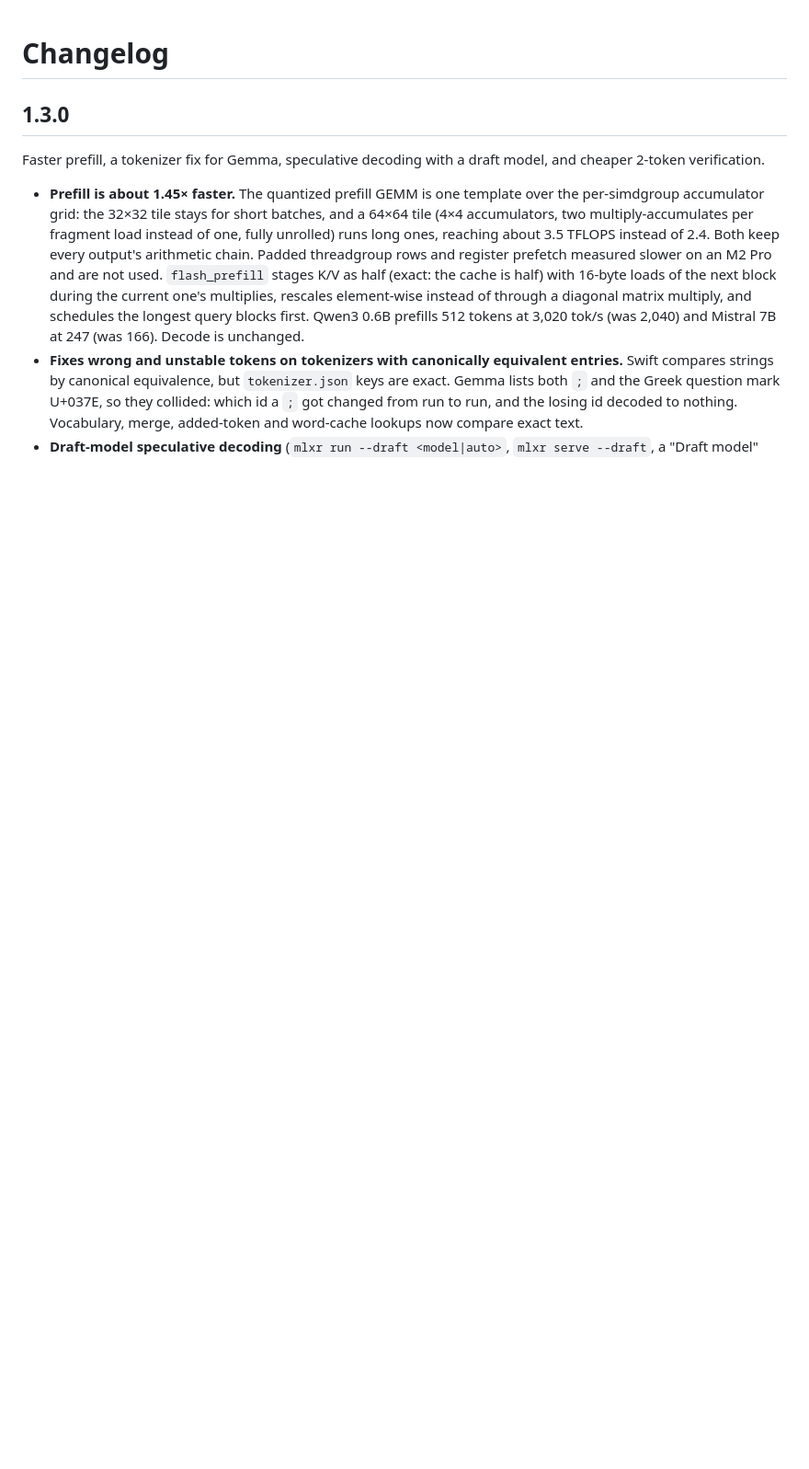
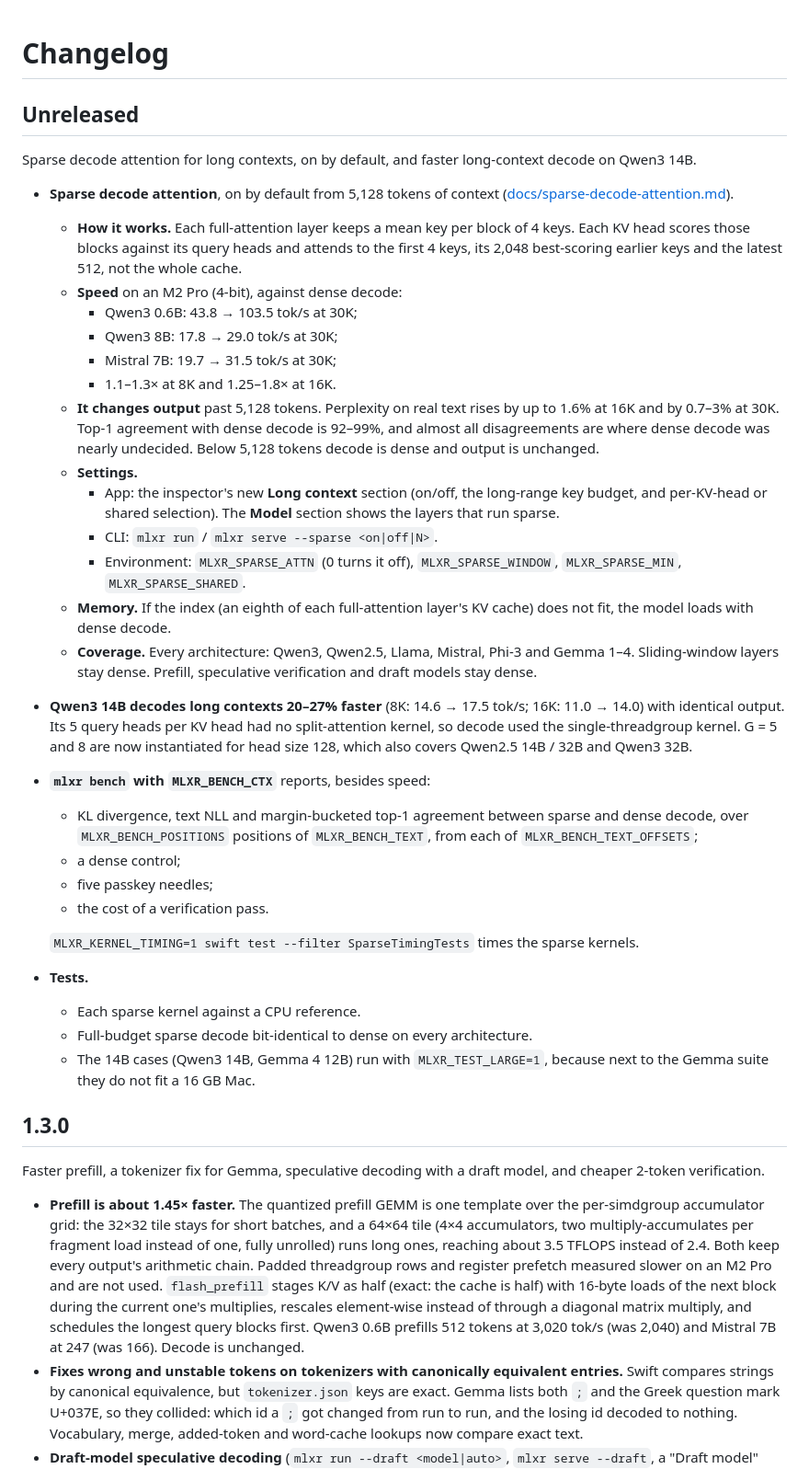
Before and after one commit to BackendStack21/mlx-runner, a Markdown page: CHANGELOG.md, the part around the change. Shown at 92% size. Drawn GitHub-style; blank space fills up the shorter version.

```diff
--- a/CHANGELOG.md
+++ b/CHANGELOG.md
@@ -1,4 +1,50 @@
 # Changelog
+
+## Unreleased
+
+Sparse decode attention for long contexts, on by default, and faster long-context decode on Qwen3 14B.
+
+- **Sparse decode attention**, on by default from 5,128 tokens of context
+  ([docs/sparse-decode-attention.md](docs/sparse-decode-attention.md)).
+  - **How it works.** Each full-attention layer keeps a mean key per block of 4 keys. Each KV head
+    scores those blocks against its query heads and attends to the first 4 keys, its 2,048
+    best-scoring earlier keys and the latest 512, not the whole cache.
+  - **Speed** on an M2 Pro (4-bit), against dense decode:
+    - Qwen3 0.6B: 43.8 → 103.5 tok/s at 30K;
+    - Qwen3 8B: 17.8 → 29.0 tok/s at 30K;
+    - Mistral 7B: 19.7 → 31.5 tok/s at 30K;
+    - 1.1–1.3× at 8K and 1.25–1.8× at 16K.
+  - **It changes output** past 5,128 tokens. Perplexity on real text rises by up to 1.6% at 16K and
+    by 0.7–3% at 30K. Top-1 agreement with dense decode is 92–99%, and almost all disagreements are
+    where dense decode was nearly undecided. Below 5,128 tokens decode is dense and output is unchanged.
+  - **Settings.**
+    - App: the inspector's new **Long context** section (on/off, the long-range key budget, and
+      per-KV-head or shared selection). The **Model** section shows the layers that run sparse.
+    - CLI: `mlxr run` / `mlxr serve --sparse <on|off|N>`.
+    - Environment: `MLXR_SPARSE_ATTN` (0 turns it off), `MLXR_SPARSE_WINDOW`, `MLXR_SPARSE_MIN`,
+      `MLXR_SPARSE_SHARED`.
+  - **Memory.** If the index (an eighth of each full-attention layer's KV cache) does not fit, the
+    model loads with dense decode.
+  - **Coverage.** Every architecture: Qwen3, Qwen2.5, Llama, Mistral, Phi-3 and Gemma 1–4.
+    Sliding-window layers stay dense. Prefill, speculative verification and draft models stay dense.
+- **Qwen3 14B decodes long contexts 20–27% faster** (8K: 14.6 → 17.5 tok/s; 16K: 11.0 → 14.0) with
+  identical output. Its 5 query heads per KV head had no split-attention kernel, so decode used the
+  single-threadgroup kernel. G = 5 and 8 are now instantiated for head size 128, which also covers
+  Qwen2.5 14B / 32B and Qwen3 32B.
+- **`mlxr bench` with `MLXR_BENCH_CTX`** reports, besides speed:
+  - KL divergence, text NLL and margin-bucketed top-1 agreement between sparse and dense decode,
+    over `MLXR_BENCH_POSITIONS` positions of `MLXR_BENCH_TEXT`, from each of
+    `MLXR_BENCH_TEXT_OFFSETS`;
+  - a dense control;
+  - five passkey needles;
+  - the cost of a verification pass.
+
+  `MLXR_KERNEL_TIMING=1 swift test --filter SparseTimingTests` times the sparse kernels.
+- **Tests.**
+  - Each sparse kernel against a CPU reference.
+  - Full-budget sparse decode bit-identical to dense on every architecture.
+  - The 14B cases (Qwen3 14B, Gemma 4 12B) run with `MLXR_TEST_LARGE=1`, because next to the Gemma
+    suite they do not fit a 16 GB Mac.
 
 ## 1.3.0
 
```
Also changed, not shown: README.md (+5 -2 lines).
